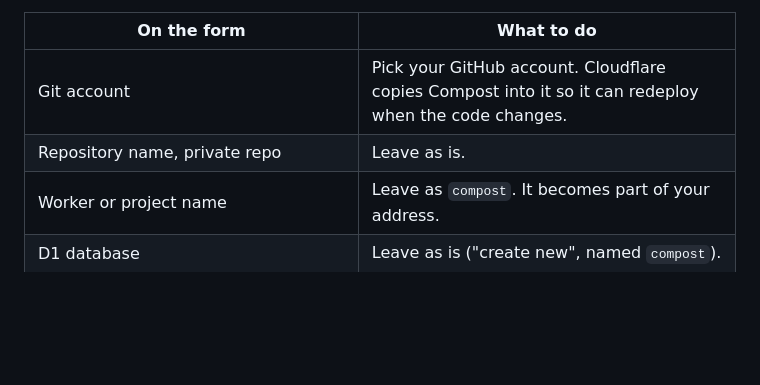
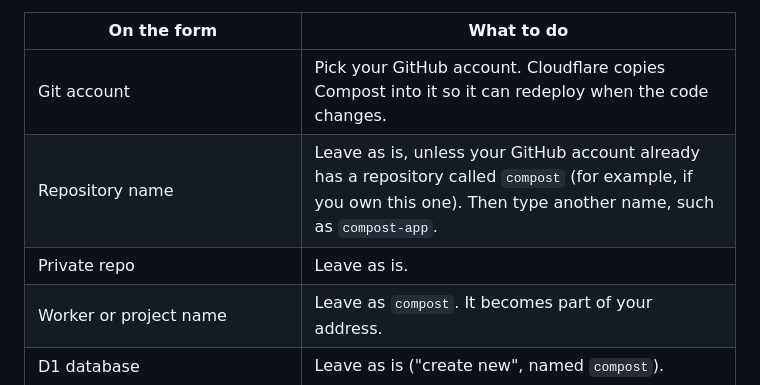
Before and after one commit to rohitdotonl/compost, a Markdown page: README.md, the part around the change. Drawn GitHub-style; blank space fills up the shorter version.

Commit message:
README: explain the repository name clash on the Deploy form
Co-Authored-By: Claude Opus 5.5 (1M context) <noreply@anthropic.com>
Claude-Session: https://claude.ai/code/session_01P153s4gecDYDiRVnB4mLNG

```diff
--- a/README.md
+++ b/README.md
@@ -56,7 +56,8 @@ can stay as it is.
 | On the form | What to do |
 | --- | --- |
 | Git account | Pick your GitHub account. Cloudflare copies Compost into it so it can redeploy when the code changes. |
-| Repository name, private repo | Leave as is. |
+| Repository name | Leave as is, unless your GitHub account already has a repository called `compost` (for example, if you own this one). Then type another name, such as `compost-app`. |
+| Private repo | Leave as is. |
 | Worker or project name | Leave as `compost`. It becomes part of your address. |
 | D1 database | Leave as is ("create new", named `compost`). |
 | `PASSCODE` | **Type a passcode.** Each phone or computer asks for it once. |
```
